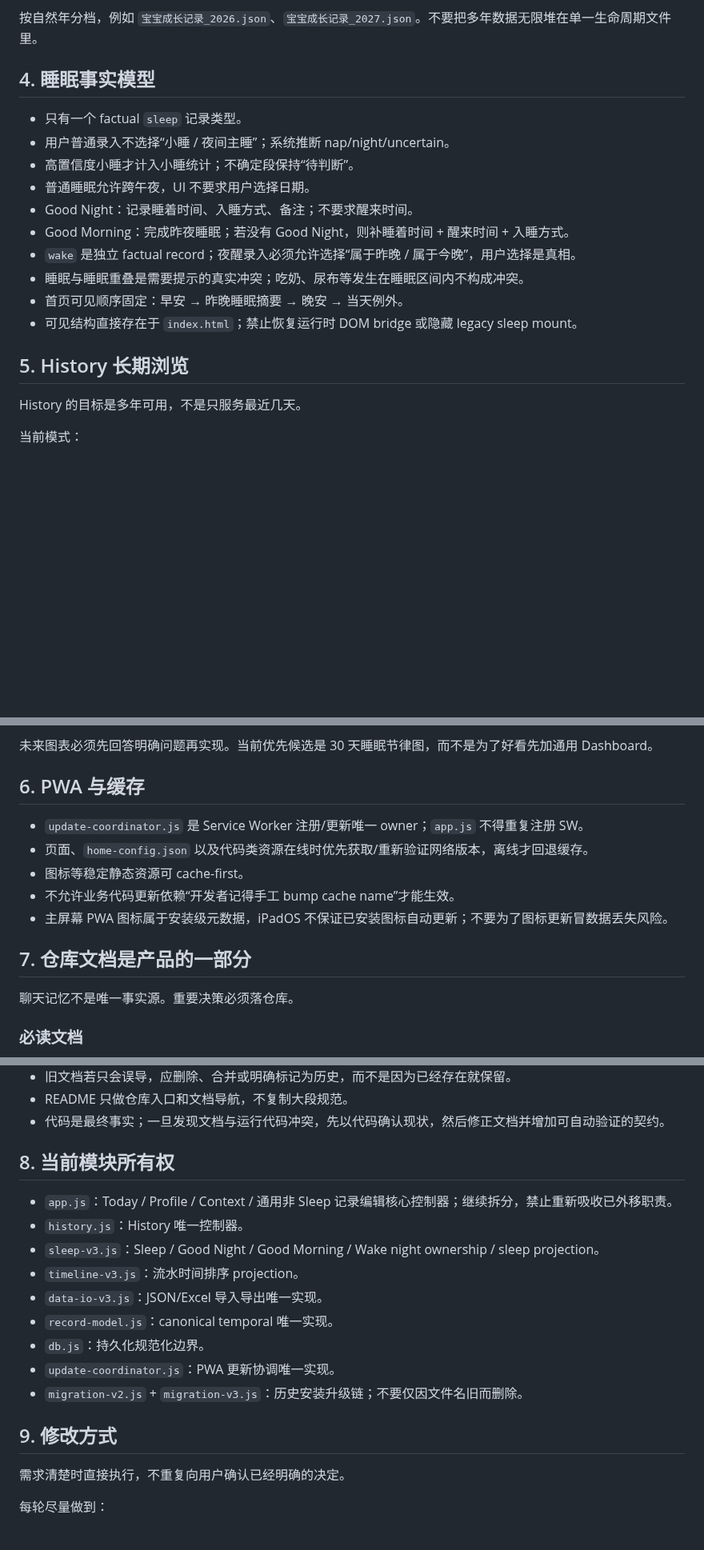
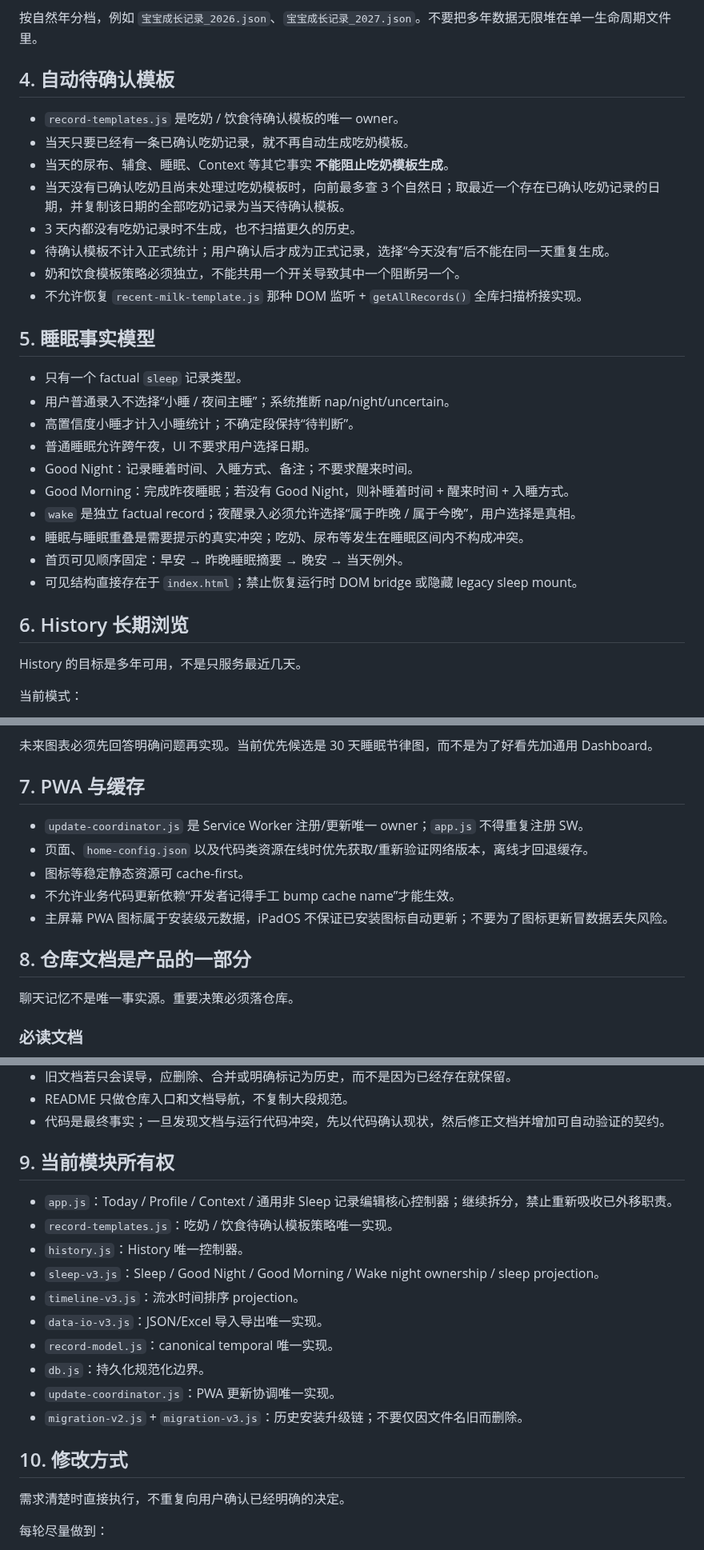
Before and after one commit to thunderpunch/baby-growth-pwa, a Markdown page: AGENTS.md, 3 parts joined by grey strips. Shown at 80% size. Rendered like a GitHub page; blank space fills up the shorter version.

Commit message:
Document milk template autofill policy

```diff
--- a/AGENTS.md
+++ b/AGENTS.md
@@ -74,7 +74,18 @@
 
 按自然年分档，例如 `宝宝成长记录_2026.json`、`宝宝成长记录_2027.json`。不要把多年数据无限堆在单一生命周期文件里。
 
-## 4. 睡眠事实模型
+## 4. 自动待确认模板
+
+- `record-templates.js` 是吃奶 / 饮食待确认模板的唯一 owner。
+- 当天只要已经有一条已确认吃奶记录，就不再自动生成吃奶模板。
+- 当天的尿布、辅食、睡眠、Context 等其它事实 **不能阻止吃奶模板生成**。
+- 当天没有已确认吃奶且尚未处理过吃奶模板时，向前最多查 3 个自然日；取最近一个存在已确认吃奶记录的日期，并复制该日期的全部吃奶记录为当天待确认模板。
+- 3 天内都没有吃奶记录时不生成，也不扫描更久的历史。
+- 待确认模板不计入正式统计；用户确认后才成为正式记录，选择“今天没有”后不能在同一天重复生成。
+- 奶和饮食模板策略必须独立，不能共用一个开关导致其中一个阻断另一个。
+- 不允许恢复 `recent-milk-template.js` 那种 DOM 监听 + `getAllRecords()` 全库扫描桥接实现。
+
+## 5. 睡眠事实模型
 
 - 只有一个 factual `sleep` 记录类型。
 - 用户普通录入不选择“小睡 / 夜间主睡”；系统推断 nap/night/uncertain。
@@ -87,7 +98,7 @@
 - 首页可见顺序固定：早安 → 昨晚睡眠摘要 → 晚安 → 当天例外。
 - 可见结构直接存在于 `index.html`；禁止恢复运行时 DOM bridge 或隐藏 legacy sleep mount。
 
-## 5. History 长期浏览
+## 6. History 长期浏览
 
 History 的目标是多年可用，不是只服务最近几天。
 
@@ -104,7 +115,7 @@ History 的目标是多年可用，不是只服务最近几天。
 
 未来图表必须先回答明确问题再实现。当前优先候选是 30 天睡眠节律图，而不是为了好看先加通用 Dashboard。
 
-## 6. PWA 与缓存
+## 7. PWA 与缓存
 
 - `update-coordinator.js` 是 Service Worker 注册/更新唯一 owner；`app.js` 不得重复注册 SW。
 - 页面、`home-config.json` 以及代码类资源在线时优先获取/重新验证网络版本，离线才回退缓存。
@@ -112,7 +123,7 @@ History 的目标是多年可用，不是只服务最近几天。
 - 不允许业务代码更新依赖“开发者记得手工 bump cache name”才能生效。
 - 主屏幕 PWA 图标属于安装级元数据，iPadOS 不保证已安装图标自动更新；不要为了图标更新冒数据丢失风险。
 
-## 7. 仓库文档是产品的一部分
+## 8. 仓库文档是产品的一部分
 
 聊天记忆不是唯一事实源。重要决策必须落仓库。
 
@@ -133,9 +144,10 @@ History 的目标是多年可用，不是只服务最近几天。
 - README 只做仓库入口和文档导航，不复制大段规范。
 - 代码是最终事实；一旦发现文档与运行代码冲突，先以代码确认现状，然后修正文档并增加可自动验证的契约。
 
-## 8. 当前模块所有权
+## 9. 当前模块所有权
 
 - `app.js`：Today / Profile / Context / 通用非 Sleep 记录编辑核心控制器；继续拆分，禁止重新吸收已外移职责。
+- `record-templates.js`：吃奶 / 饮食待确认模板策略唯一实现。
 - `history.js`：History 唯一控制器。
 - `sleep-v3.js`：Sleep / Good Night / Good Morning / Wake night ownership / sleep projection。
 - `timeline-v3.js`：流水时间排序 projection。
@@ -145,7 +157,7 @@ History 的目标是多年可用，不是只服务最近几天。
 - `update-coordinator.js`：PWA 更新协调唯一实现。
 - `migration-v2.js` + `migration-v3.js`：历史安装升级链；不要仅因文件名旧而删除。
 
-## 9. 修改方式
+## 10. 修改方式
 
 需求清楚时直接执行，不重复向用户确认已经明确的决定。
 
```
